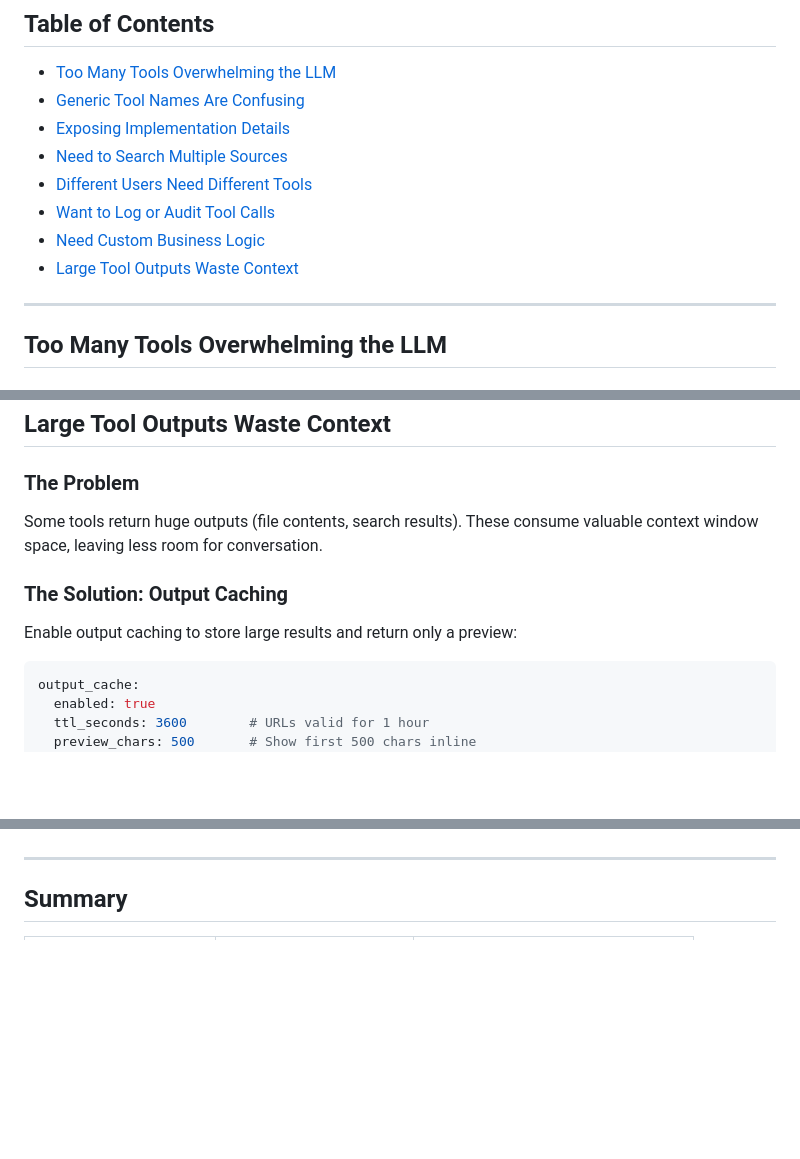
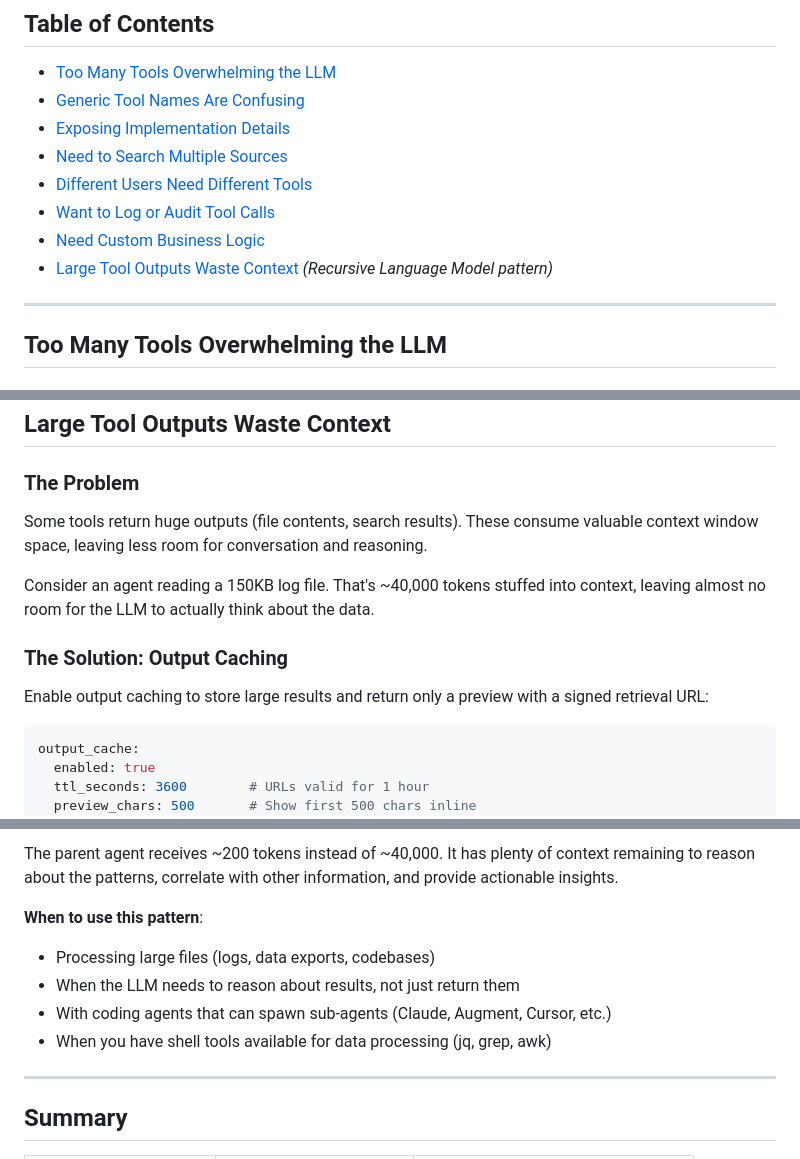
Before and after one commit to abrookins/easy-mcp-proxy, a Markdown page: docs/use-cases.md, 3 parts joined by grey strips. Rendered like a GitHub page; blank space fills up the shorter version.

````diff
--- a/docs/use-cases.md
+++ b/docs/use-cases.md
@@ -11,7 +11,7 @@ This guide explores Easy MCP Proxy features through the problems they solve. Fin
 - [Different Users Need Different Tools](#different-users-need-different-tools)
 - [Want to Log or Audit Tool Calls](#want-to-log-or-audit-tool-calls)
 - [Need Custom Business Logic](#need-custom-business-logic)
-- [Large Tool Outputs Waste Context](#large-tool-outputs-waste-context)
+- [Large Tool Outputs Waste Context](#large-tool-outputs-waste-context) *(Recursive Language Model pattern)*
 
 ---
 
@@ -517,11 +517,13 @@ tool_views:
 
 ### The Problem
 
-Some tools return huge outputs (file contents, search results). These consume valuable context window space, leaving less room for conversation.
+Some tools return huge outputs (file contents, search results). These consume valuable context window space, leaving less room for conversation and reasoning.
+
+Consider an agent reading a 150KB log file. That's ~40,000 tokens stuffed into context, leaving almost no room for the LLM to actually think about the data.
 
 ### The Solution: Output Caching
 
-Enable output caching to store large results and return only a preview:
+Enable output caching to store large results and return only a preview with a signed retrieval URL:
 
 ```yaml
 output_cache:
@@ -561,3 +638,11 @@ The LLM can:
+The parent agent receives ~200 tokens instead of ~40,000. It has plenty of context remaining to reason about the patterns, correlate with other information, and provide actionable insights.
+
+**When to use this pattern**:
+
+- Processing large files (logs, data exports, codebases)
+- When the LLM needs to reason about results, not just return them
+- With coding agents that can spawn sub-agents (Claude, Augment, Cursor, etc.)
+- When you have shell tools available for data processing (jq, grep, awk)
 
 ---
 
````
Also changed, not shown: other parts of docs/use-cases.md (+75 -0 lines), README.md (+2 -2 lines).
